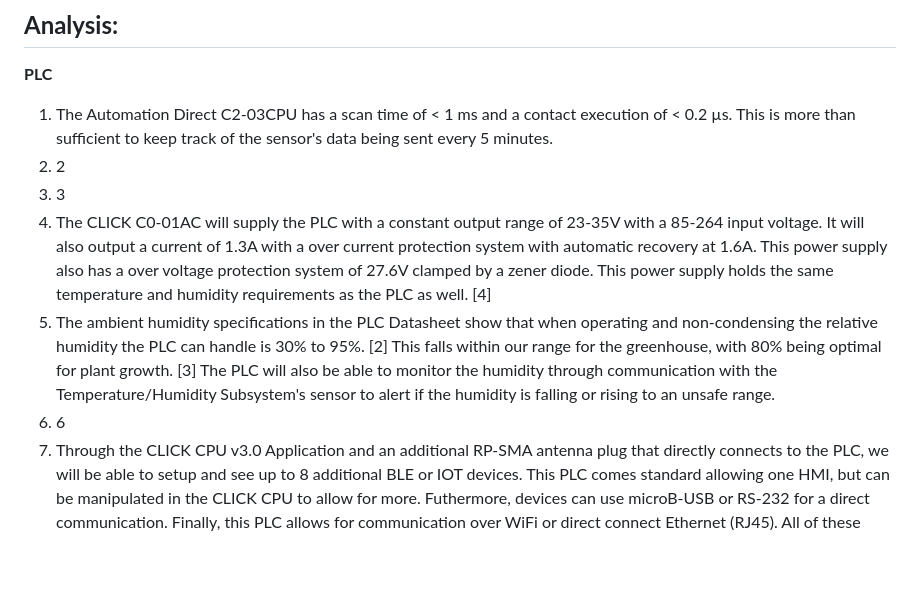
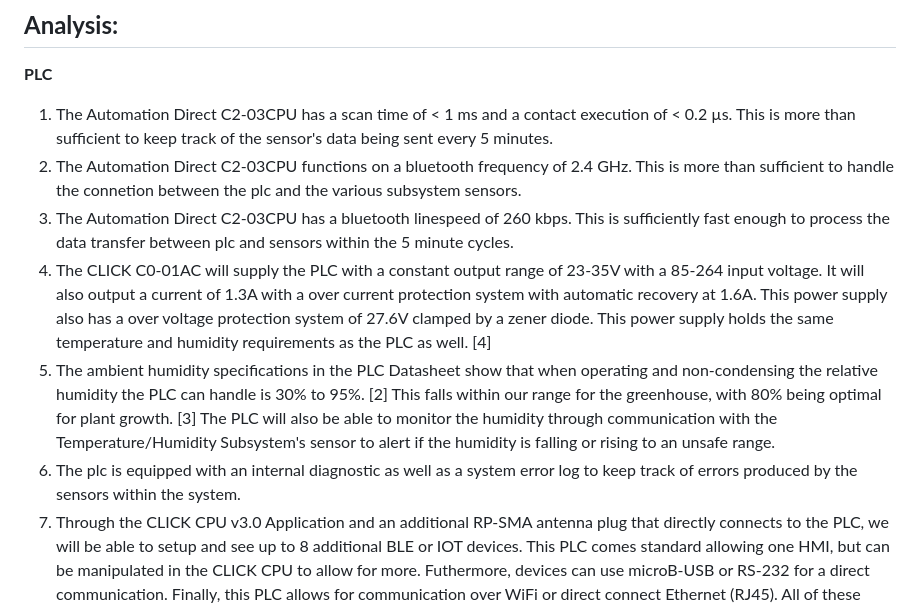
Before and after one commit to RealityHertz/Greenhouse-Project, a Markdown page: Documentation/Signoffs/PLCSubsystem.md, the part around the change. Rendered like a GitHub page; blank space fills up the shorter version.

```diff
--- a/Documentation/Signoffs/PLCSubsystem.md
+++ b/Documentation/Signoffs/PLCSubsystem.md
@@ -33,11 +33,11 @@ The function of this subsystem is to recieve data from the various sensors and r
 
 **PLC**
   1. The Automation Direct C2-03CPU has a scan time of < 1 ms and a contact execution of < 0.2 µs. This is more than sufficient to keep track of the sensor's data being sent every 5 minutes.
-  2. 2
-  3. 3
+  2. The Automation Direct C2-03CPU functions on a bluetooth frequency of 2.4 GHz. This is more than sufficient to handle the connetion between the plc and the various subsystem sensors.
+  3. The Automation Direct C2-03CPU has a bluetooth linespeed of 260 kbps. This is sufficiently fast enough to process the data transfer between plc and sensors within the 5 minute cycles.
   4. The CLICK C0-01AC will supply the PLC with a constant output range of 23-35V with a 85-264 input voltage. It will also output a current of 1.3A with a over current protection system with automatic recovery at 1.6A. This power supply also has a over voltage protection system of 27.6V clamped by a zener diode. This power supply holds the same temperature and humidity requirements as the PLC as well. [4]
   5. The ambient humidity specifications in the PLC Datasheet show that when operating and non-condensing the relative humidity the PLC can handle is 30% to 95%. [2] This falls within our range for the greenhouse, with 80% being optimal for plant growth. [3] The PLC will also be able to monitor the humidity through communication with the Temperature/Humidity Subsystem's sensor to alert if the humidity is falling or rising to an unsafe range.
-  6. 6
+  6. The plc is equipped with an internal diagnostic as well as a system error log to keep track of errors produced by the sensors within the system.
   7. Through the CLICK CPU v3.0 Application and an additional RP-SMA antenna plug that directly connects to the PLC, we will be able to setup and see up to 8 additional BLE or IOT devices. This PLC comes standard allowing one HMI, but can be manipulated in the CLICK CPU to allow for more. Futhermore, devices can use microB-USB or RS-232 for a direct communication. Finally, this PLC allows for communication over WiFi or direct connect Ethernet (RJ45). All of these methods allow for us to communicate to the multiple Arduino Nano 33 IoT, but the priority is to use the BLE or IoT features for communication. [1]
   - **Power Supply for PLC**
     -
```
